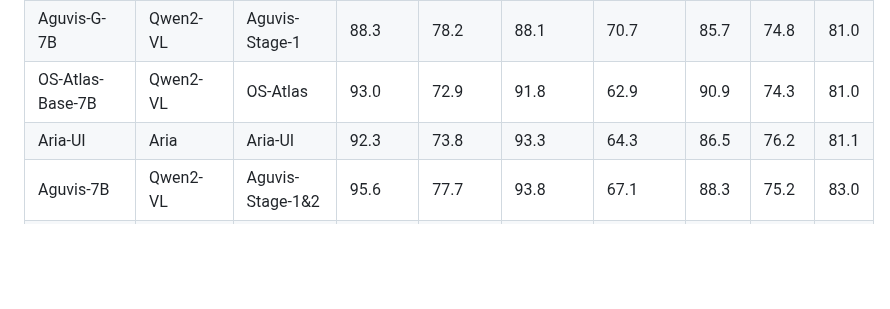
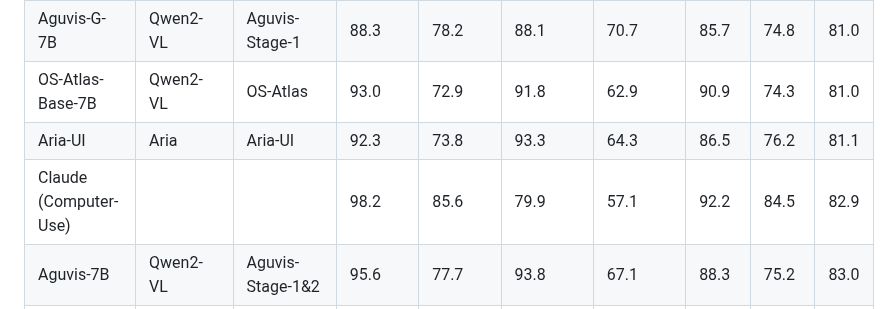
Before and after one commit to OSU-NLP-Group/UGround, a Markdown page: README.md, the part around one of its changes. Rendered like a GitHub page; blank space fills up the shorter version.

```diff
--- a/README.md
+++ b/README.md
@@ -81,6 +81,7 @@ This is the official code repository for the project: *Navigating the Digital Wo
 | Aguvis-G-7B               | Qwen2-VL         | Aguvis-Stage-1   | 88.3        | 78.2        | 88.1         | 70.7         | 85.7     | 74.8     | 81.0 |
 | OS-Atlas-Base-7B          | Qwen2-VL         | OS-Atlas         | 93.0        | 72.9        | 91.8         | 62.9         | 90.9     | 74.3     | 81.0 |
 | Aria-UI                   | Aria             | Aria-UI          | 92.3        | 73.8        | 93.3         | 64.3         | 86.5     | 76.2     | 81.1 |
+| Claude (Computer-Use)     |                  |                  | 98.2        | 85.6        | 79.9         | 57.1         | 92.2     | 84.5     | 82.9 |
 | Aguvis-7B                 | Qwen2-VL         | Aguvis-Stage-1&2 | 95.6        | 77.7        | 93.8         | 67.1         | 88.3     | 75.2     | 83.0 |
 | Project Mariner           |                  |                  |             |             |              |              |          |          | 84.0 |
 | UGround-V1-7B (Qwen2-VL)  | Qwen2-VL         | UGround-V1       | 93.0        | 79.9        | 93.8         | 76.4         | 90.9     | 84.0     | 86.3 |
```
Also changed, not shown: other parts of README.md (+2 -0 lines).
